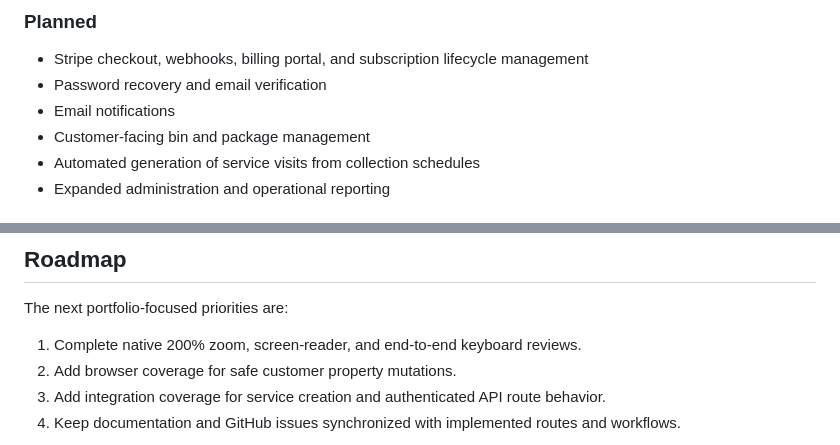
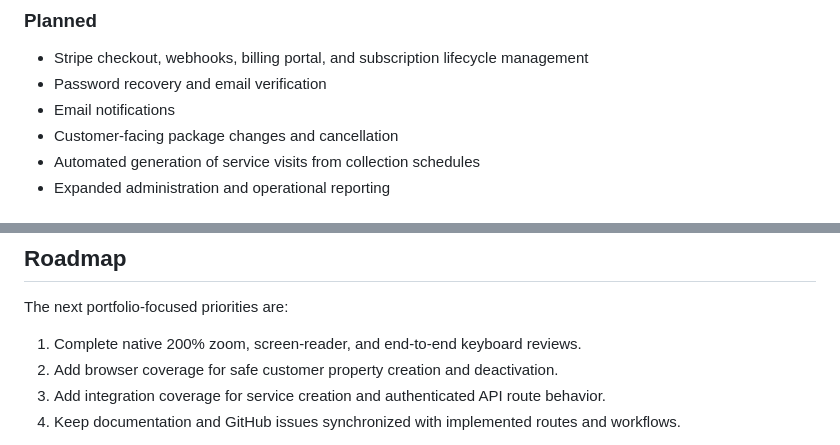
Before and after one commit to angelacollings/binrun, a Markdown page: README.md, 2 parts joined by grey strips. Drawn GitHub-style.

```diff
--- a/README.md
+++ b/README.md
@@ -60,7 +61,7 @@ The screenshots below use fictional local seed data.
 - Stripe checkout, webhooks, billing portal, and subscription lifecycle management
 - Password recovery and email verification
 - Email notifications
-- Customer-facing bin and package management
+- Customer-facing package changes and cancellation
 - Automated generation of service visits from collection schedules
 - Expanded administration and operational reporting
 
@@ -267,7 +268,7 @@ The authenticated Playwright commands refresh the fictional accounts and time-re
 The next portfolio-focused priorities are:
 
 1. Complete native 200% zoom, screen-reader, and end-to-end keyboard reviews.
-2. Add browser coverage for safe customer property mutations.
+2. Add browser coverage for safe customer property creation and deactivation.
 3. Add integration coverage for service creation and authenticated API route behavior.
 4. Keep documentation and GitHub issues synchronized with implemented routes and workflows.
 
```
Also changed, not shown: other parts of README.md (+2 -1 lines), AGENTS.md (+4 -2 lines), docs/accessibility.md (+9 -9 lines), docs/screenshots/admin-run-board.png, docs/screenshots/customer-dashboard.png, docs/screenshots/landing-page.png, 13 other files.
